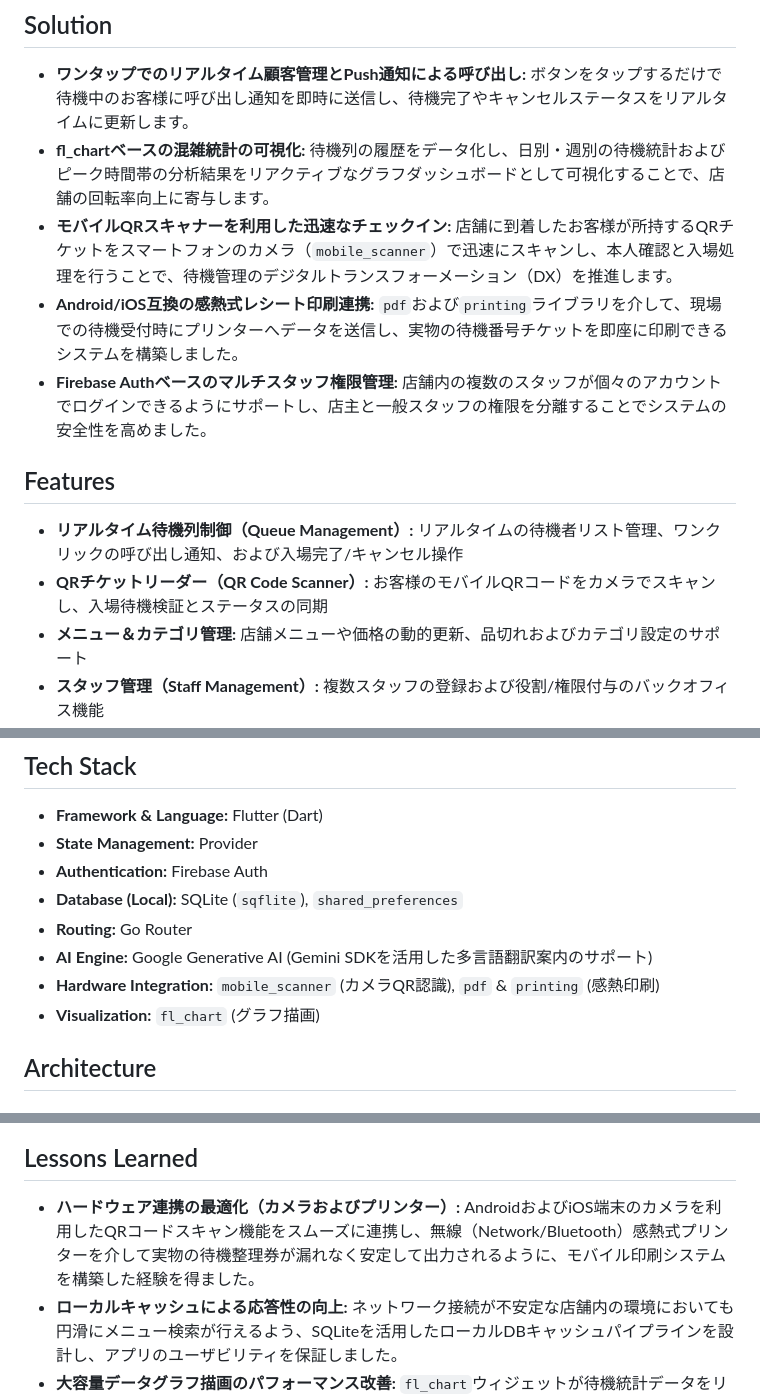
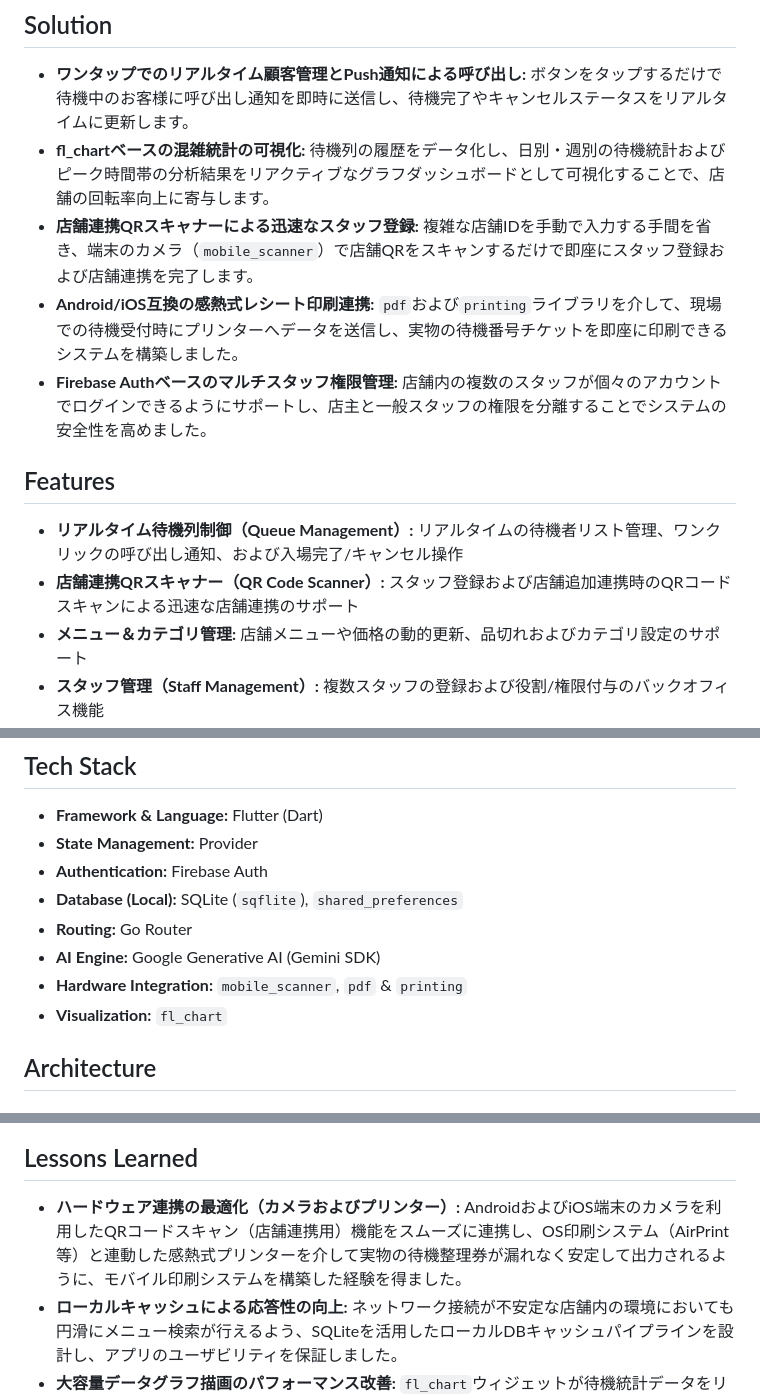
Before and after one commit to Espi8624/yoyaku_mate_provider, a Markdown page: README.md, 3 parts joined by grey strips. Drawn GitHub-style.

````diff
--- a/README.md
+++ b/README.md
@@ -26,13 +26,13 @@
 ## Solution
 * **ワンタップでのリアルタイム顧客管理とPush通知による呼び出し:** ボタンをタップするだけで待機中のお客様に呼び出し通知を即時に送信し、待機完了やキャンセルステータスをリアルタイムに更新します。
 * **fl_chartベースの混雑統計の可視化:** 待機列の履歴をデータ化し、日別・週別の待機統計およびピーク時間帯の分析結果をリアクティブなグラフダッシュボードとして可視化することで、店舗の回転率向上に寄与します。
-* **モバイルQRスキャナーを利用した迅速なチェックイン:** 店舗に到着したお客様が所持するQRチケットをスマートフォンのカメラ（`mobile_scanner`）で迅速にスキャンし、本人確認と入場処理を行うことで、待機管理のデジタルトランスフォーメーション（DX）を推進します。
+* **店舗連携QRスキャナーによる迅速なスタッフ登録:** 複雑な店舗IDを手動で入力する手間を省き、端末のカメラ（`mobile_scanner`）で店舗QRをスキャンするだけで即座にスタッフ登録および店舗連携を完了します。
 * **Android/iOS互換の感熱式レシート印刷連携:** `pdf`および`printing`ライブラリを介して、現場での待機受付時にプリンターへデータを送信し、実物の待機番号チケットを即座に印刷できるシステムを構築しました。
 * **Firebase Authベースのマルチスタッフ権限管理:** 店舗内の複数のスタッフが個々のアカウントでログインできるようにサポートし、店主と一般スタッフの権限を分離することでシステムの安全性を高めました。
 
 ## Features
 * **リアルタイム待機列制御（Queue Management）:** リアルタイムの待機者リスト管理、ワンクリックの呼び出し通知、および入場完了/キャンセル操作
-* **QRチケットリーダー（QR Code Scanner）:** お客様のモバイルQRコードをカメラでスキャンし、入場待機検証とステータスの同期
+* **店舗連携QRスキャナー（QR Code Scanner）:** スタッフ登録および店舗追加連携時のQRコードスキャンによる迅速な店舗連携のサポート
 * **メニュー＆カテゴリ管理:** 店舗メニューや価格の動的更新、品切れおよびカテゴリ設定のサポート
 * **スタッフ管理（Staff Management）:** 複数スタッフの登録および役割/権限付与のバックオフィス機能
 * **統計分析ダッシュボード:** 期間別・時間帯別の累積待機統計データをグラフ（`fl_chart`）でレポート
@@ -44,9 +44,9 @@
 * **Authentication:** Firebase Auth
 * **Database (Local):** SQLite (`sqflite`), `shared_preferences`
 * **Routing:** Go Router
-* **AI Engine:** Google Generative AI (Gemini SDKを活用した多言語翻訳案内のサポート)
-* **Hardware Integration:** `mobile_scanner` (カメラQR認識), `pdf` & `printing` (感熱印刷)
-* **Visualization:** `fl_chart` (グラフ描画)
+* **AI Engine:** Google Generative AI (Gemini SDK)
+* **Hardware Integration:** `mobile_scanner`, `pdf` & `printing`
+* **Visualization:** `fl_chart`
 
 ## Architecture
 ### 1. フォルダ構成
@@ -81,7 +81,7 @@ graph TD
 ```
 
 ## Lessons Learned
-* **ハードウェア連携の最適化（カメラおよびプリンター）:** AndroidおよびiOS端末のカメラを利用したQRコードスキャン機能をスムーズに連携し、無線（Network/Bluetooth）感熱式プリンターを介して実物の待機整理券が漏れなく安定して出力されるように、モバイル印刷システムを構築した経験を得ました。
+* **ハードウェア連携の最適化（カメラおよびプリンター）:** AndroidおよびiOS端末のカメラを利用したQRコードスキャン（店舗連携用）機能をスムーズに連携し、OS印刷システム（AirPrint等）と連動した感熱式プリンターを介して実物の待機整理券が漏れなく安定して出力されるように、モバイル印刷システムを構築した経験を得ました。
 * **ローカルキャッシュによる応答性の向上:** ネットワーク接続が不安定な店舗内の環境においても円滑にメニュー検索が行えるよう、SQLiteを活用したローカルDBキャッシュパイプラインを設計し、アプリのユーザビリティを保証しました。
 * **大容量データグラフ描画のパフォーマンス改善:** `fl_chart`ウィジェットが待機統計データをリアルタイムに読み込んでレンダリングする際、不要なフレームドロップや無駄なリビルド（Rebuild）を制御するため、ProviderのSelectorパターンを積極的に導入し、メモリ消費を最適化しました。
 
````
Also changed, not shown: other parts of README.md (+2 -2 lines), README.ko.md (+5 -5 lines).
